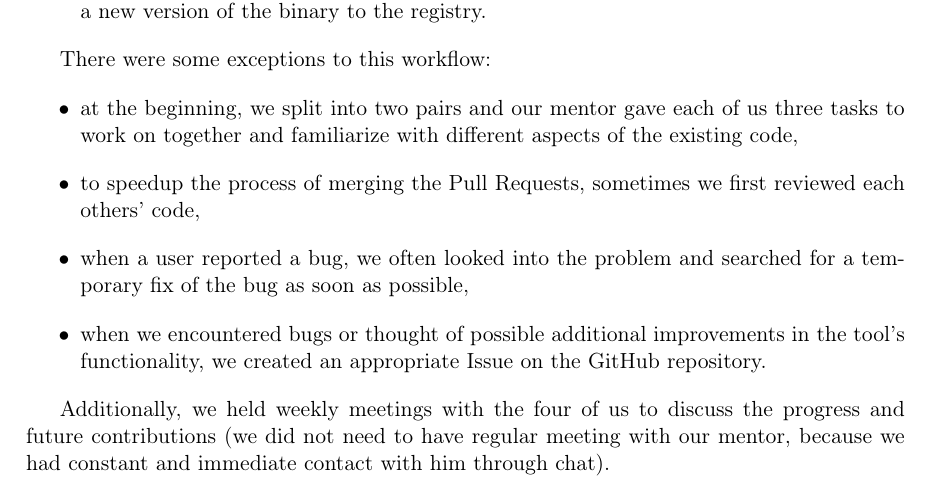
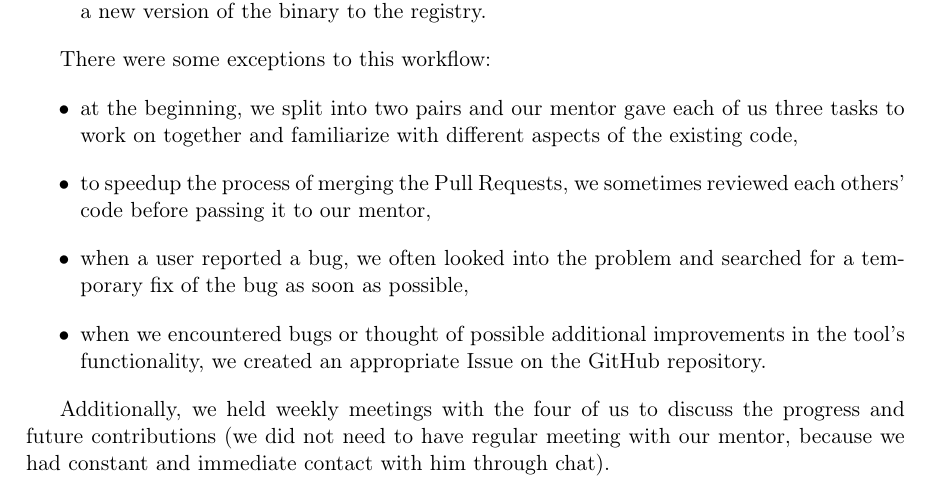
Before and after one commit to tonowak/bachelors-thesis, a LaTeX thesis (thesis-en.tex): part of page 29 of 37, cut so that both start at the same text. Compiled offline with pdfLaTeX.

Commit message:
Update thesis-en.tex
Co-authored-by: Tomasz Nowak <36604952+tonowak@users.noreply.github.com>

```diff
--- a/thesis-en.tex
+++ b/thesis-en.tex
@@ -717,7 +717,7 @@ There were some exceptions to this workflow:
 	\item at the beginning, we split into two pairs and our mentor gave each of us
 		three tasks to work on together and familiarize with different aspects of the existing code,
 	\item to speedup the process of merging the Pull Requests,
-		sometimes we first reviewed each others' code,
+		we sometimes reviewed each others' code before passing it to our mentor,
 	\item when a user reported a bug, we often looked into the problem
 		and searched for a temporary fix of the bug as soon as possible,
 	\item when we encountered bugs or thought of possible additional improvements
```
